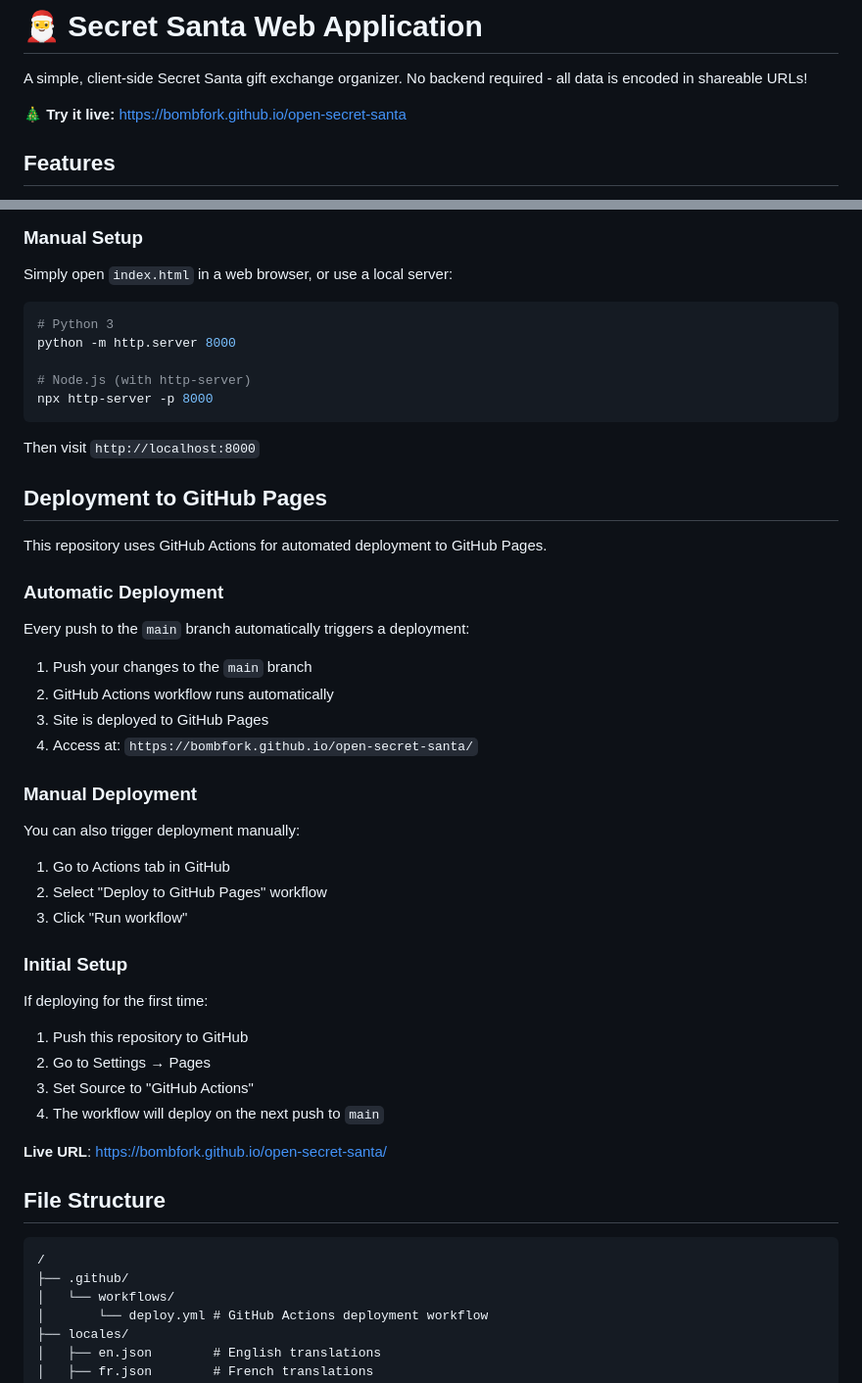
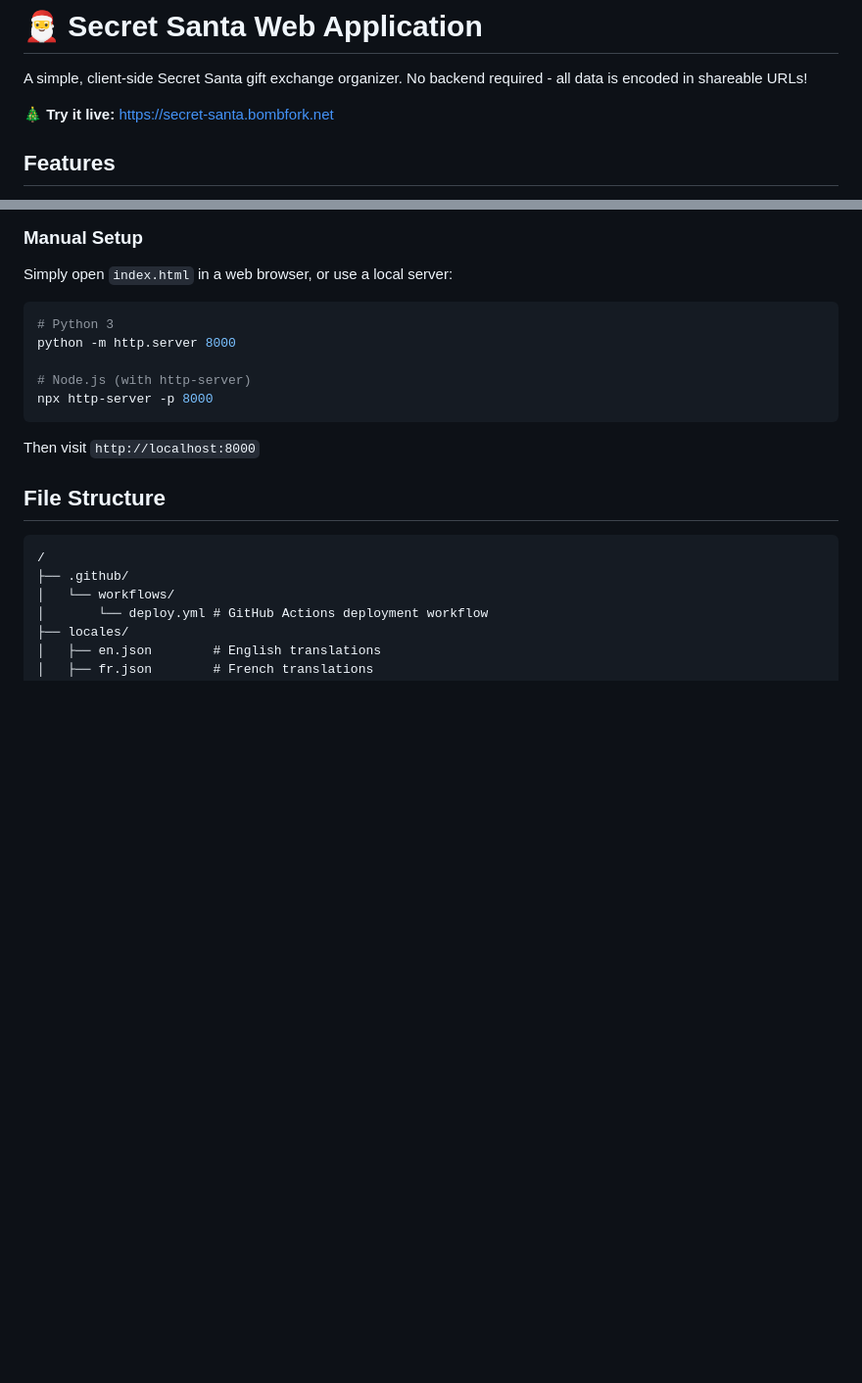
Before and after one commit to bombfork/open-secret-santa, a Markdown page: README.md, 2 parts joined by grey strips. Shown at 98% size. Rendered like a GitHub page; blank space fills up the shorter version.

Commit message:
Update live demo URL and clean up README
Updated live demo link and removed deployment instructions.

````diff
--- a/README.md
+++ b/README.md
@@ -2,7 +2,7 @@
 
 A simple, client-side Secret Santa gift exchange organizer. No backend required - all data is encoded in shareable URLs!
 
-**🎄 Try it live:** [https://bombfork.github.io/open-secret-santa](https://bombfork.github.io/open-secret-santa)
+**🎄 Try it live:** [https://secret-santa.bombfork.net](https://secret-santa.bombfork.net)
 
 ## Features
 
@@ -57,38 +57,6 @@ npx http-server -p 8000
 ```
 
 Then visit `http://localhost:8000`
-
-## Deployment to GitHub Pages
-
-This repository uses GitHub Actions for automated deployment to GitHub Pages.
-
-### Automatic Deployment
-
-Every push to the `main` branch automatically triggers a deployment:
-
-1. Push your changes to the `main` branch
-2. GitHub Actions workflow runs automatically
-3. Site is deployed to GitHub Pages
-4. Access at: `https://bombfork.github.io/open-secret-santa/`
-
-### Manual Deployment
-
-You can also trigger deployment manually:
-
-1. Go to Actions tab in GitHub
-2. Select "Deploy to GitHub Pages" workflow
-3. Click "Run workflow"
-
-### Initial Setup
-
-If deploying for the first time:
-
-1. Push this repository to GitHub
-2. Go to Settings → Pages
-3. Set Source to "GitHub Actions"
-4. The workflow will deploy on the next push to `main`
-
-**Live URL**: https://bombfork.github.io/open-secret-santa/
 
 ## File Structure
 
````
